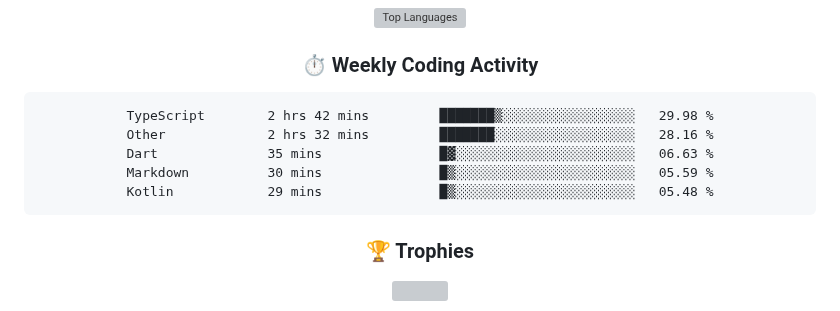
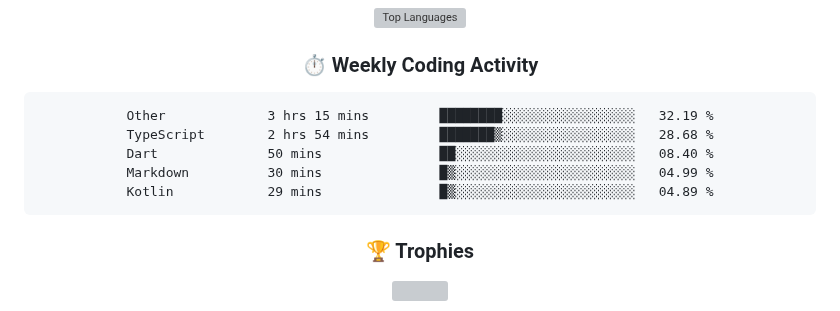
Before and after one commit to rajpratham1/rajpratham1, a Markdown page: README.md, the part around the change. Drawn GitHub-style; grey boxes are pictures that could not be loaded.

Commit message:
Updated waka-readme graph with new metrics

````diff
--- a/README.md
+++ b/README.md
@@ -191,11 +191,11 @@ Built a real-time analytics tool on Snowflake; top 50 of 5,000+ participants.
 <!--START_SECTION:waka-->
 
 ```txt
-TypeScript        2 hrs 42 mins         ███████▒░░░░░░░░░░░░░░░░░   29.98 %
-Other             2 hrs 32 mins         ███████░░░░░░░░░░░░░░░░░░   28.16 %
-Dart              35 mins               █▓░░░░░░░░░░░░░░░░░░░░░░░   06.63 %
-Markdown          30 mins               █▒░░░░░░░░░░░░░░░░░░░░░░░   05.59 %
-Kotlin            29 mins               █▒░░░░░░░░░░░░░░░░░░░░░░░   05.48 %
+Other             3 hrs 15 mins         ████████░░░░░░░░░░░░░░░░░   32.19 %
+TypeScript        2 hrs 54 mins         ███████▒░░░░░░░░░░░░░░░░░   28.68 %
+Dart              50 mins               ██░░░░░░░░░░░░░░░░░░░░░░░   08.40 %
+Markdown          30 mins               █▒░░░░░░░░░░░░░░░░░░░░░░░   04.99 %
+Kotlin            29 mins               █▒░░░░░░░░░░░░░░░░░░░░░░░   04.89 %
 ```
 
 <!--END_SECTION:waka-->
````
